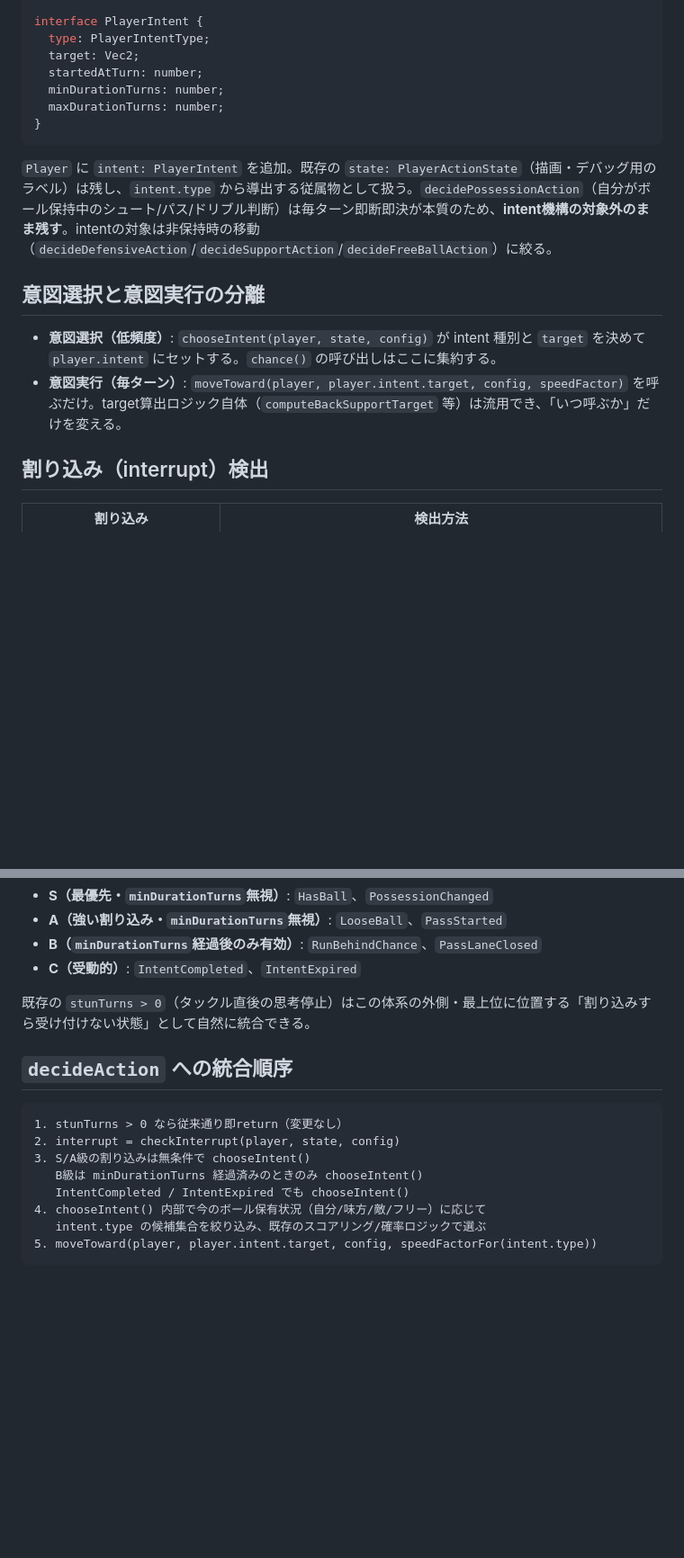
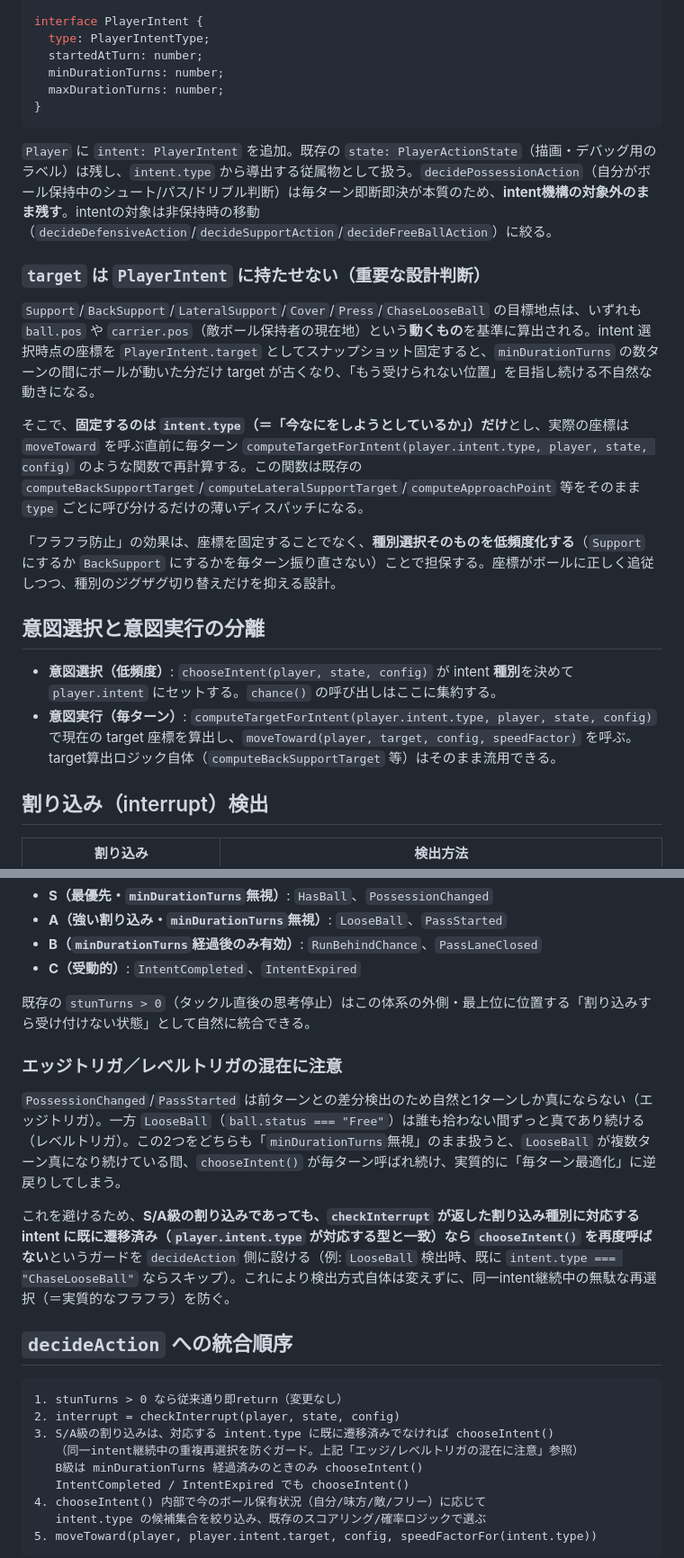
Before and after one commit to tome-beta/Agent_Football, a Markdown page: specification/features_intent_state_machine.md, 2 parts joined by grey strips. Shown at 90% size. Rendered like a GitHub page; blank space fills up the shorter version.

Commit message:
設計レビューで洗い出した5点を反映し、意図ベース状態遷移の設計を精緻化
- targetをintentに固定せず、typeのみ固定して毎ターン再計算する方式に変更
- S/A級割り込みのエッジ/レベルトリガ混在によるフラフラ再発を防ぐガードを追加
- N-1の受け入れ基準（balance-checkでの統計的同等性）を明記
- WaitOnside/RunBehindの対象選手をオフサイドライン近接の距離閾値で動的に絞り込む方式に確定
- 段階1のスコープをChaseLooseBallのみに縮小し、Cover/Pressは守備intent化の段階4に統合

Co-Authored-By: Claude Sonnet 5 <noreply@anthropic.com>

````diff
--- a/specification/features_intent_state_machine.md
+++ b/specification/features_intent_state_machine.md
@@ -33,7 +33,6 @@ type PlayerIntentType =
 
 interface PlayerIntent {
   type: PlayerIntentType;
-  target: Vec2;
   startedAtTurn: number;
   minDurationTurns: number;
   maxDurationTurns: number;
@@ -42,10 +41,18 @@ interface PlayerIntent {
 
 `Player` に `intent: PlayerIntent` を追加。既存の `state: PlayerActionState`（描画・デバッグ用のラベル）は残し、`intent.type` から導出する従属物として扱う。`decidePossessionAction`（自分がボール保持中のシュート/パス/ドリブル判断）は毎ターン即断即決が本質のため、**intent機構の対象外のまま残す**。intentの対象は非保持時の移動（`decideDefensiveAction`/`decideSupportAction`/`decideFreeBallAction`）に絞る。
 
+### `target` は `PlayerIntent` に持たせない（重要な設計判断）
+
+`Support`/`BackSupport`/`LateralSupport`/`Cover`/`Press`/`ChaseLooseBall` の目標地点は、いずれも `ball.pos` や `carrier.pos`（敵ボール保持者の現在地）という**動くもの**を基準に算出される。intent 選択時点の座標を `PlayerIntent.target` としてスナップショット固定すると、`minDurationTurns` の数ターンの間にボールが動いた分だけ target が古くなり、「もう受けられない位置」を目指し続ける不自然な動きになる。
+
+そこで、**固定するのは `intent.type`（＝「今なにをしようとしているか」）だけ**とし、実際の座標は `moveToward` を呼ぶ直前に毎ターン `computeTargetForIntent(player.intent.type, player, state, config)` のような関数で再計算する。この関数は既存の `computeBackSupportTarget`/`computeLateralSupportTarget`/`computeApproachPoint` 等をそのまま `type` ごとに呼び分けるだけの薄いディスパッチになる。
+
+「フラフラ防止」の効果は、座標を固定することでなく、**種別選択そのものを低頻度化する**（`Support` にするか `BackSupport` にするかを毎ターン振り直さない）ことで担保する。座標がボールに正しく追従しつつ、種別のジグザグ切り替えだけを抑える設計。
+
 ## 意図選択と意図実行の分離
 
-- **意図選択（低頻度）**: `chooseIntent(player, state, config)` が intent 種別と `target` を決めて `player.intent` にセットする。`chance()` の呼び出しはここに集約する。
-- **意図実行（毎ターン）**: `moveToward(player, player.intent.target, config, speedFactor)` を呼ぶだけ。target算出ロジック自体（`computeBackSupportTarget` 等）は流用でき、「いつ呼ぶか」だけを変える。
+- **意図選択（低頻度）**: `chooseIntent(player, state, config)` が intent **種別**を決めて `player.intent` にセットする。`chance()` の呼び出しはここに集約する。
+- **意図実行（毎ターン）**: `computeTargetForIntent(player.intent.type, player, state, config)` で現在の target 座標を算出し、`moveToward(player, target, config, speedFactor)` を呼ぶ。target算出ロジック自体（`computeBackSupportTarget` 等）はそのまま流用できる。
 
 ## 割り込み（interrupt）検出
 
@@ -69,12 +76,19 @@ interface PlayerIntent {
 
 既存の `stunTurns > 0`（タックル直後の思考停止）はこの体系の外側・最上位に位置する「割り込みすら受け付けない状態」として自然に統合できる。
 
+### エッジトリガ／レベルトリガの混在に注意
+
+`PossessionChanged`/`PassStarted` は前ターンとの差分検出のため自然と1ターンしか真にならない（エッジトリガ）。一方 `LooseBall`（`ball.status === "Free"`）は誰も拾わない間ずっと真であり続ける（レベルトリガ）。この2つをどちらも「`minDurationTurns`無視」のまま扱うと、`LooseBall` が複数ターン真になり続けている間、`chooseIntent()` が毎ターン呼ばれ続け、実質的に「毎ターン最適化」に逆戻りしてしまう。
+
+これを避けるため、**S/A級の割り込みであっても、`checkInterrupt` が返した割り込み種別に対応する intent に既に遷移済み（`player.intent.type` が対応する型と一致）なら `chooseIntent()` を再度呼ばない**というガードを `decideAction` 側に設ける（例: `LooseBall` 検出時、既に `intent.type === "ChaseLooseBall"` ならスキップ）。これにより検出方式自体は変えずに、同一intent継続中の無駄な再選択（＝実質的なフラフラ）を防ぐ。
+
 ## `decideAction` への統合順序
 
 ```
 1. stunTurns > 0 なら従来通り即return（変更なし）
 2. interrupt = checkInterrupt(player, state, config)
-3. S/A級の割り込みは無条件で chooseIntent()
+3. S/A級の割り込みは、対応する intent.type に既に遷移済みでなければ chooseIntent()
+   （同一intent継続中の重複再選択を防ぐガード。上記「エッジ/レベルトリガの混在に注意」参照）
    B級は minDurationTurns 経過済みのときのみ chooseIntent()
    IntentCompleted / IntentExpired でも chooseIntent()
 4. chooseIntent() 内部で今のボール保有状況（自分/味方/敵/フリー）に応じて
````
Also changed, not shown: other parts of specification/features_intent_state_machine.md (+6 -2 lines), TODO.md (+2 -2 lines).
